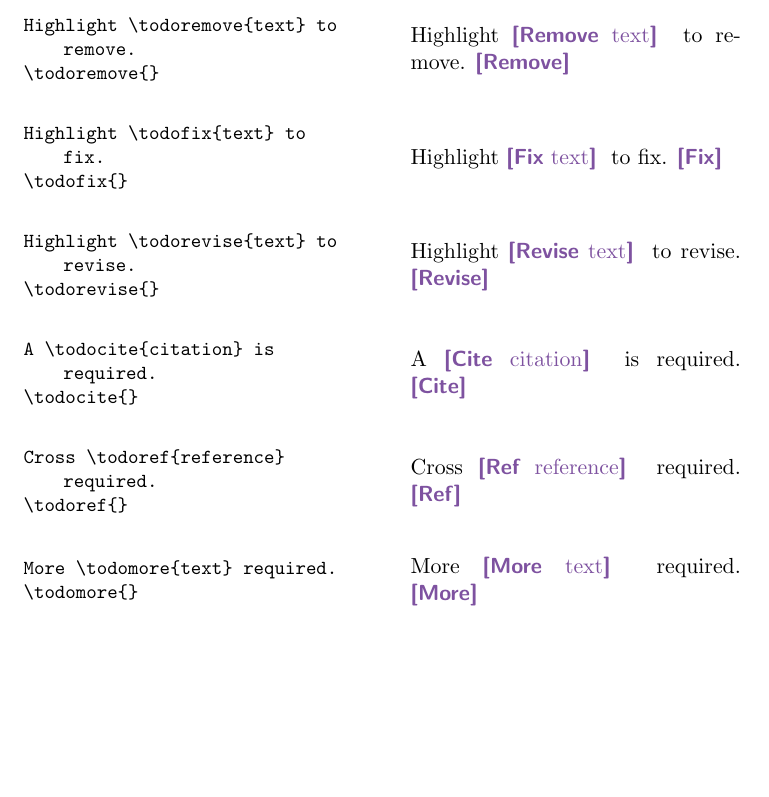
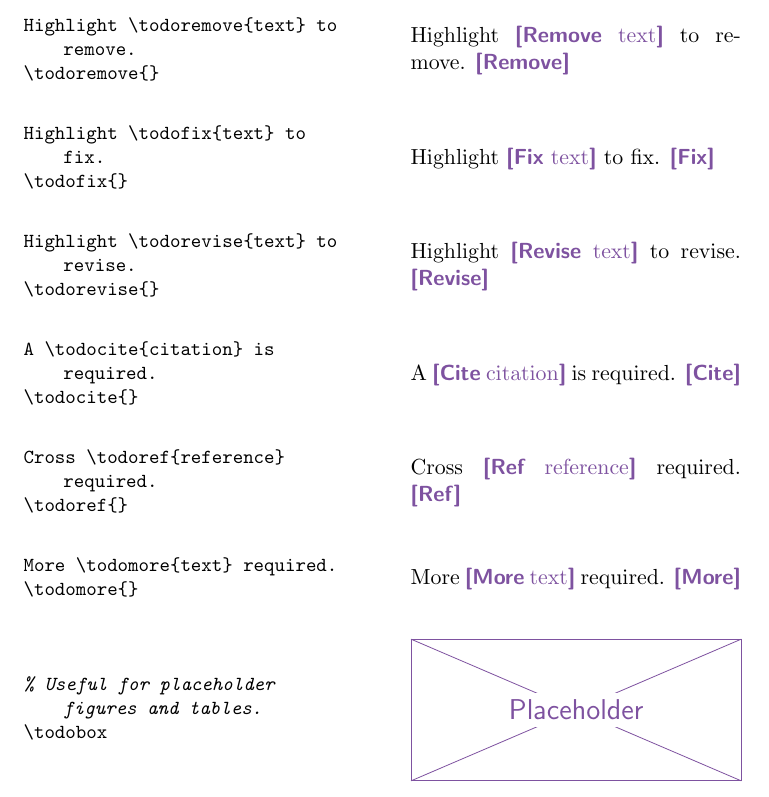
Before and after one commit to adamchristiansen/latex-stz, a LaTeX document (main.tex, which reads stz.sty): part of page 6 of 6, cut so that both start at the same text, the shorter picture padded with empty space. Compiled offline with pdfLaTeX.

Commit message:
feat: add placeholder box customization

```diff
--- a/main.tex
+++ b/main.tex
@@ -272,6 +272,14 @@ More \todomore{text} required.
 \todomore{}
 \end{example}
 
+{
+\stzsetup{todo/box/.cd,height=2.5cm,width=\linewidth}
+\begin{example}
+% Useful for placeholder figures and tables.
+\todobox
+\end{example}
+}
+
 % Enable warnings again.
 \makeatletter
 \let\@stz@warning\old@stz@warning
--- a/stz.sty
+++ b/stz.sty
@@ -93,6 +93,9 @@
   tip/symbol/.initial=\faLightbulb,
   tip/title/.initial=Tip,
   todo/add/title/.initial=Add,
+  todo/box/height/.initial=5cm,
+  todo/box/title/.initial=Placeholder,
+  todo/box/width/.initial=0.8\linewidth,
   todo/cite/title/.initial=Cite,
   todo/color/.initial=purple,
   todo/fix/title/.initial=Fix,
@@ -282,15 +285,20 @@
 \newcommand*{\todoref}[1]{\@stz@todosurround{ref}{#1}}
 \newcommand*{\todomore}[1]{\@stz@todosurround{more}{#1}}
 
-% TODO Allow dimensions to be changed
-% Add a placeholder figure.
-\newcommand*{\todofigure}{
+% Add a placeholder box.
+% #1: Optional /todo/box/ overrides.
+\newcommand*{\todobox}[1][]{
   \@stz@warning{Todo note}%
+  \stzsetup{todo/box/.cd,#1}%
   \begin{tikzpicture}
-    \node[
-      minimum width=\linewidth,
-      minimum height=6cm,
-      draw=\@stz@valueof{todo/color},
-    ] {\color{\@stz@valueof{todo/color}}\Large\texttt{Placeholder}};
+    \coordinate (sw) at (0, 0);
+    \coordinate (nw) at (0,\@stz@valueof{todo/box/height});
+    \coordinate (se) at (\@stz@valueof{todo/box/width},0);
+    \coordinate (ne) at (\@stz@valueof{todo/box/width},\@stz@valueof{todo/box/height});
+    \coordinate (c) at (0.5*\@stz@valueof{todo/box/width},0.5*\@stz@valueof{todo/box/height});
+    \draw[color=\@stz@valueof{todo/color}] (sw) rectangle (ne);
+    \draw[color=\@stz@valueof{todo/color}] (sw) -- (ne) (nw) -- (se);
+    \node[align=center,fill=white] at (c)
+      {\color{\@stz@valueof{todo/color}}\sffamily\Large\@stz@valueof{todo/box/title}};
   \end{tikzpicture}
 }
```
Also changed, not shown: stz.sty (2 more changed lines).
